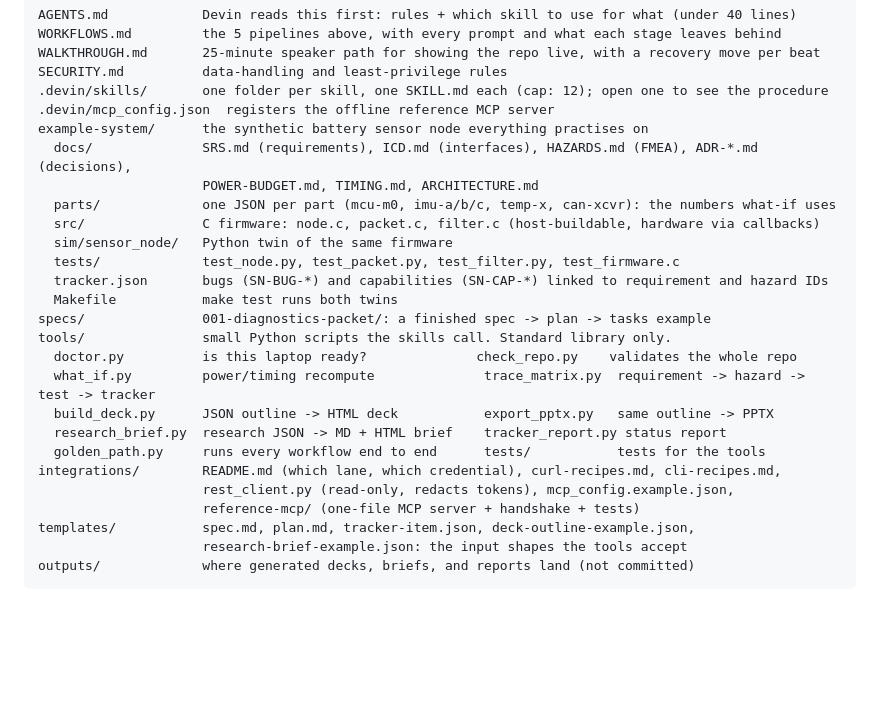
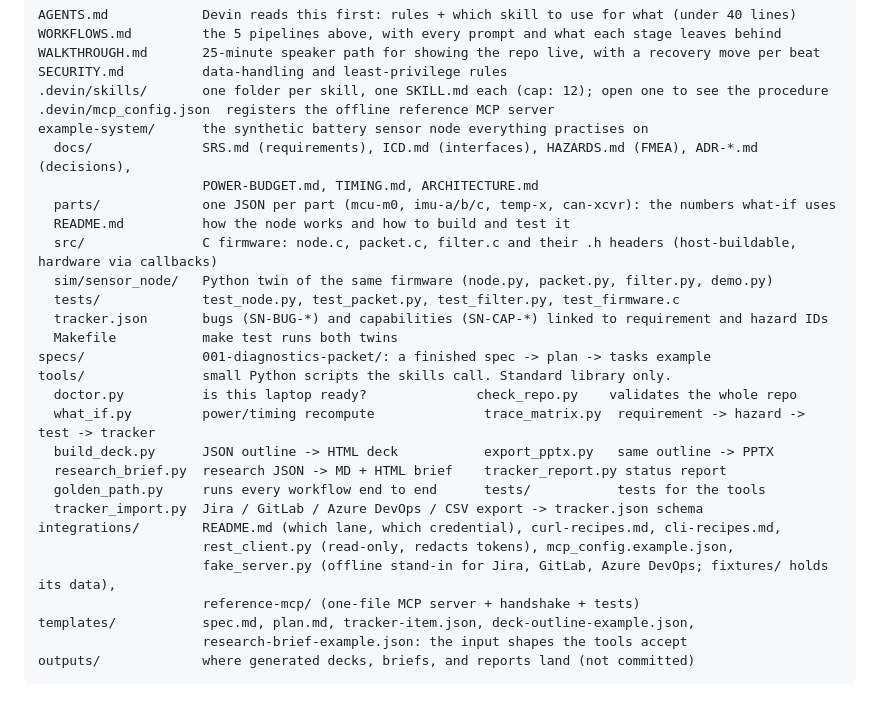
Before and after one commit to COG-GTM/AI-ENABLEMENT-ON-SITE, a Markdown page: README.md, the part around one of its changes. Rendered like a GitHub page; blank space fills up the shorter version.

```diff
--- a/README.md
+++ b/README.md
@@ -116,8 +129,9 @@ example-system/      the synthetic battery sensor node everything practises on
   docs/              SRS.md (requirements), ICD.md (interfaces), HAZARDS.md (FMEA), ADR-*.md (decisions),
                      POWER-BUDGET.md, TIMING.md, ARCHITECTURE.md
   parts/             one JSON per part (mcu-m0, imu-a/b/c, temp-x, can-xcvr): the numbers what-if uses
-  src/               C firmware: node.c, packet.c, filter.c (host-buildable, hardware via callbacks)
-  sim/sensor_node/   Python twin of the same firmware
+  README.md          how the node works and how to build and test it
+  src/               C firmware: node.c, packet.c, filter.c and their .h headers (host-buildable, hardware via callbacks)
+  sim/sensor_node/   Python twin of the same firmware (node.py, packet.py, filter.py, demo.py)
   tests/             test_node.py, test_packet.py, test_filter.py, test_firmware.c
   tracker.json       bugs (SN-BUG-*) and capabilities (SN-CAP-*) linked to requirement and hazard IDs
   Makefile           make test runs both twins
@@ -128,8 +142,10 @@ tools/               small Python scripts the skills call. Standard library only
   build_deck.py      JSON outline -> HTML deck           export_pptx.py   same outline -> PPTX
   research_brief.py  research JSON -> MD + HTML brief    tracker_report.py status report
   golden_path.py     runs every workflow end to end      tests/           tests for the tools
+  tracker_import.py  Jira / GitLab / Azure DevOps / CSV export -> tracker.json schema
 integrations/        README.md (which lane, which credential), curl-recipes.md, cli-recipes.md,
                      rest_client.py (read-only, redacts tokens), mcp_config.example.json,
+                     fake_server.py (offline stand-in for Jira, GitLab, Azure DevOps; fixtures/ holds its data),
                      reference-mcp/ (one-file MCP server + handshake + tests)
 templates/           spec.md, plan.md, tracker-item.json, deck-outline-example.json,
                      research-brief-example.json: the input shapes the tools accept
```
Also changed, not shown: other parts of README.md (+19 -6 lines), 1 other file.
